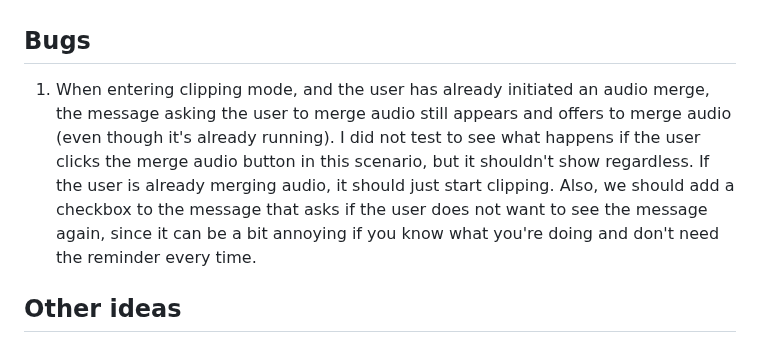
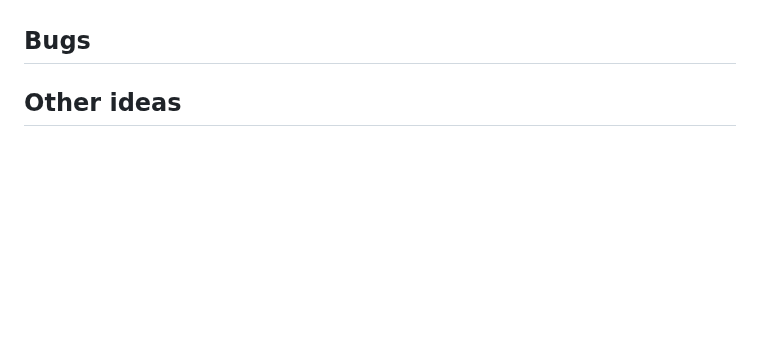
Before and after one commit to pjmdesi/stream-manager, a Markdown page: _todo.md, the part around the change. Rendered like a GitHub page; blank space fills up the shorter version.

```diff
--- a/_todo.md
+++ b/_todo.md
@@ -17,8 +17,6 @@
 5. Fill out converter section in help modal to describe the conversion presets in detail and about importing/exporting presets as well.
 
 ## Bugs
-
-1. When entering clipping mode, and the user has already initiated an audio merge, the message asking the user to merge audio still appears and offers to merge audio (even though it's already running). I did not test to see what happens if the user clicks the merge audio button in this scenario, but it shouldn't show regardless. If the user is already merging audio, it should just start clipping. Also, we should add a checkbox to the message that asks if the user does not want to see the message again, since it can be a bit annoying if you know what you're doing and don't need the reminder every time.
 
 ## Other ideas
 
```
Also changed, not shown: image.png (added), 10 other files.
